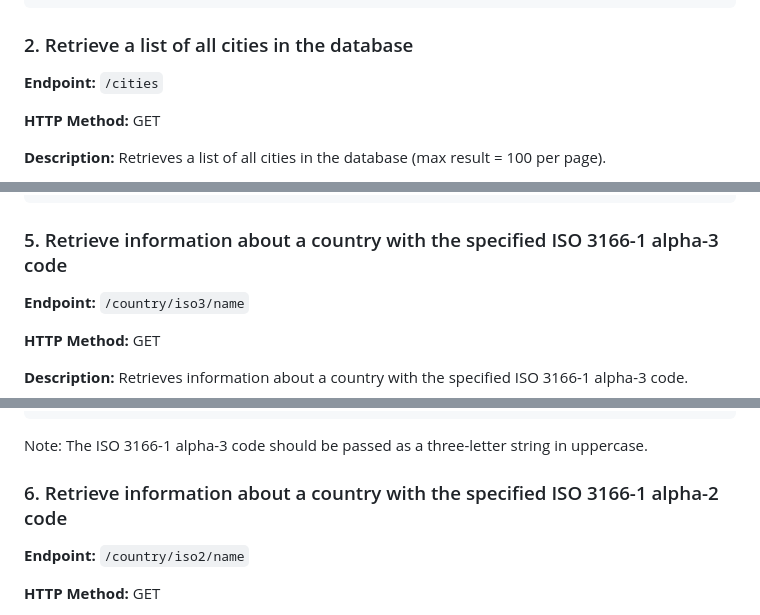
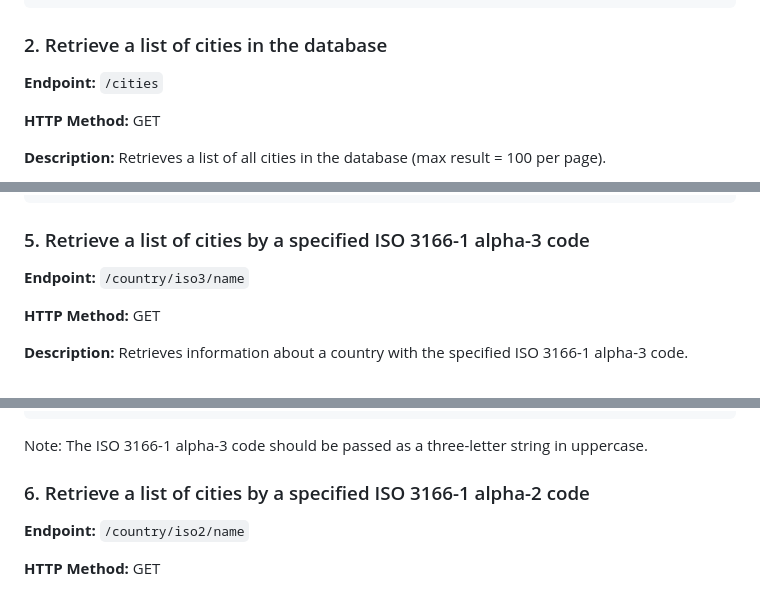
Before and after one commit to mehedi457/CityDataBox, a Markdown page: README.md, 3 parts joined by grey strips. Drawn GitHub-style.

````diff
--- a/README.md
+++ b/README.md
@@ -42,7 +42,7 @@ GET /city/new york
 }
 ```
 
-### 2. Retrieve a list of all cities in the database
+### 2. Retrieve a list of cities in the database
 
 **Endpoint:** `/cities`
 
@@ -189,7 +189,7 @@ GET /city/2
 }
 ```
 
-### 5. Retrieve information about a country with the specified ISO 3166-1 alpha-3 code
+### 5. Retrieve a list of cities by a specified ISO 3166-1 alpha-3 code
 
 **Endpoint:** `/country/iso3/name`
 
@@ -247,7 +247,7 @@ GET /country/iso3/USA
 ```
 Note: The ISO 3166-1 alpha-3 code should be passed as a three-letter string in uppercase.
 
-### 6. Retrieve information about a country with the specified ISO 3166-1 alpha-2 code
+### 6. Retrieve a list of cities by a specified ISO 3166-1 alpha-2 code
 
 **Endpoint:** `/country/iso2/name`
 
````
Also changed, not shown: other parts of README.md (+1 -1 lines).
